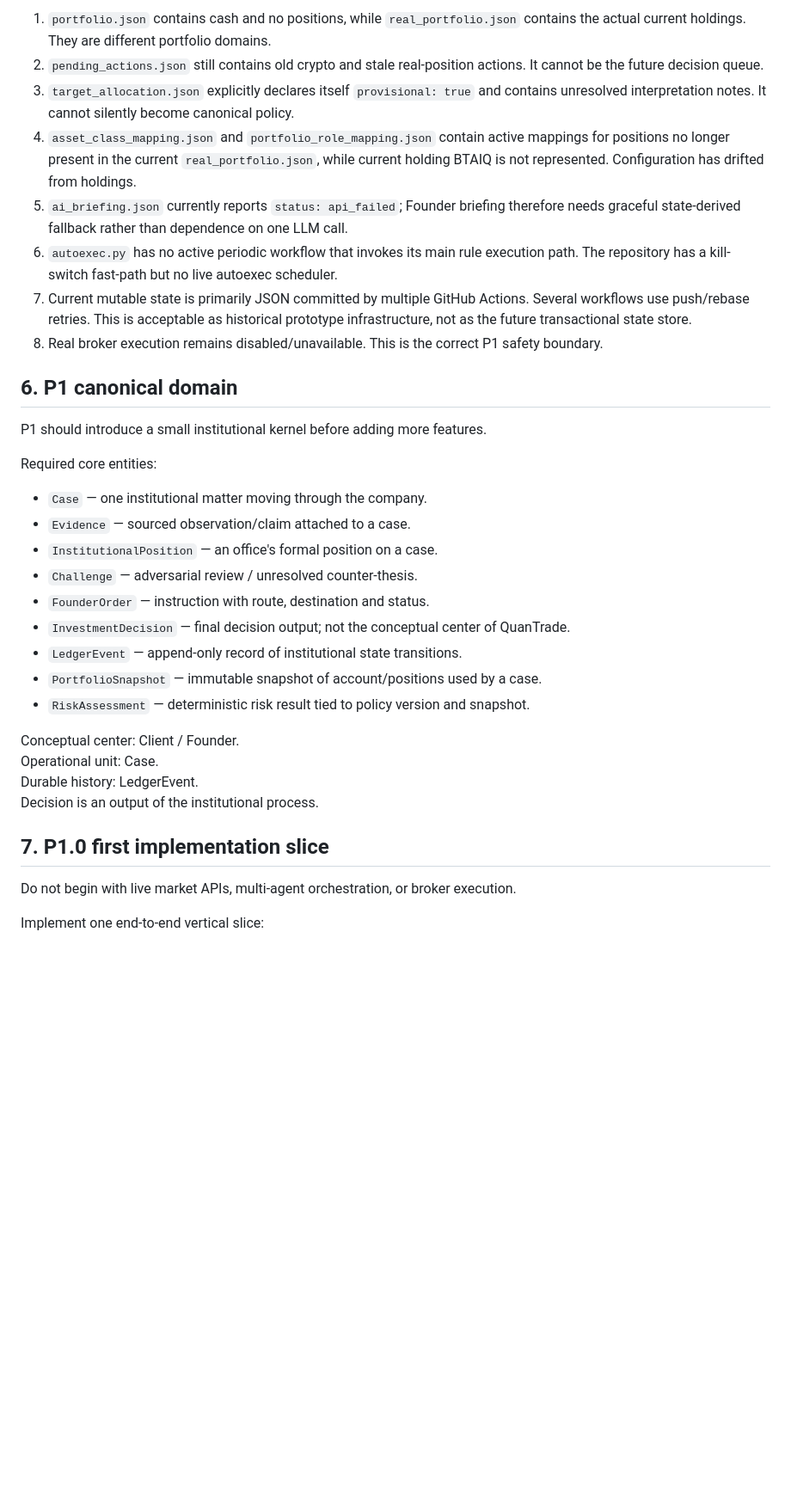
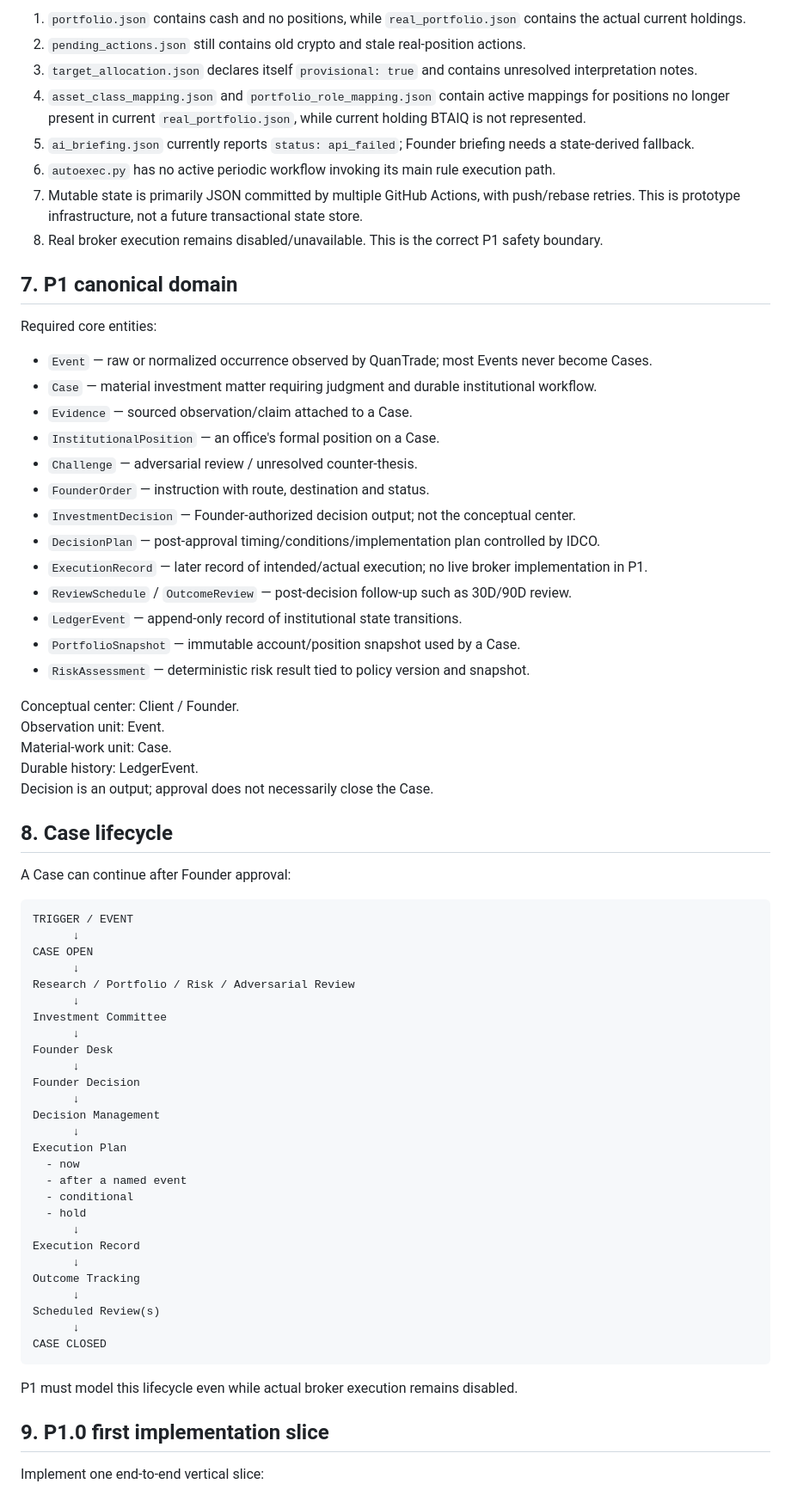
Before and after one commit to ringoincidents/quantrade, a Markdown page: P0_5_VISION_IMPLEMENTATION_GAP_AUDIT.md, the part around one of its changes. Shown at 86% size. Drawn GitHub-style; blank space fills up the shorter version.

Commit message:
Refine P0.5 around selective case escalation and post-decision lifecycle

````diff
--- a/P0_5_VISION_IMPLEMENTATION_GAP_AUDIT.md
+++ b/P0_5_VISION_IMPLEMENTATION_GAP_AUDIT.md
@@ -75,37 +102,74 @@ These may remain during migration until replacements are validated.
 
-1. `portfolio.json` contains cash and no positions, while `real_portfolio.json` contains the actual current holdings. They are different portfolio domains.
-2. `pending_actions.json` still contains old crypto and stale real-position actions. It cannot be the future decision queue.
-3. `target_allocation.json` explicitly declares itself `provisional: true` and contains unresolved interpretation notes. It cannot silently become canonical policy.
-4. `asset_class_mapping.json` and `portfolio_role_mapping.json` contain active mappings for positions no longer present in the current `real_portfolio.json`, while current holding BTAIQ is not represented. Configuration has drifted from holdings.
-5. `ai_briefing.json` currently reports `status: api_failed`; Founder briefing therefore needs graceful state-derived fallback rather than dependence on one LLM call.
-6. `autoexec.py` has no active periodic workflow that invokes its main rule execution path. The repository has a kill-switch fast-path but no live autoexec scheduler.
-7. Current mutable state is primarily JSON committed by multiple GitHub Actions. Several workflows use push/rebase retries. This is acceptable as historical prototype infrastructure, not as the future transactional state store.
+1. `portfolio.json` contains cash and no positions, while `real_portfolio.json` contains the actual current holdings.
+2. `pending_actions.json` still contains old crypto and stale real-position actions.
+3. `target_allocation.json` declares itself `provisional: true` and contains unresolved interpretation notes.
+4. `asset_class_mapping.json` and `portfolio_role_mapping.json` contain active mappings for positions no longer present in current `real_portfolio.json`, while current holding BTAIQ is not represented.
+5. `ai_briefing.json` currently reports `status: api_failed`; Founder briefing needs a state-derived fallback.
+6. `autoexec.py` has no active periodic workflow invoking its main rule execution path.
+7. Mutable state is primarily JSON committed by multiple GitHub Actions, with push/rebase retries. This is prototype infrastructure, not a future transactional state store.
 8. Real broker execution remains disabled/unavailable. This is the correct P1 safety boundary.
 
-## 6. P1 canonical domain
-
-P1 should introduce a small institutional kernel before adding more features.
+## 7. P1 canonical domain
 
 Required core entities:
 
-- `Case` — one institutional matter moving through the company.
-- `Evidence` — sourced observation/claim attached to a case.
-- `InstitutionalPosition` — an office's formal position on a case.
+- `Event` — raw or normalized occurrence observed by QuanTrade; most Events never become Cases.
+- `Case` — material investment matter requiring judgment and durable institutional workflow.
+- `Evidence` — sourced observation/claim attached to a Case.
+- `InstitutionalPosition` — an office's formal position on a Case.
 - `Challenge` — adversarial review / unresolved counter-thesis.
 - `FounderOrder` — instruction with route, destination and status.
-- `InvestmentDecision` — final decision output; not the conceptual center of QuanTrade.
+- `InvestmentDecision` — Founder-authorized decision output; not the conceptual center.
+- `DecisionPlan` — post-approval timing/conditions/implementation plan controlled by IDCO.
+- `ExecutionRecord` — later record of intended/actual execution; no live broker implementation in P1.
+- `ReviewSchedule` / `OutcomeReview` — post-decision follow-up such as 30D/90D review.
 - `LedgerEvent` — append-only record of institutional state transitions.
-- `PortfolioSnapshot` — immutable snapshot of account/positions used by a case.
+- `PortfolioSnapshot` — immutable account/position snapshot used by a Case.
 - `RiskAssessment` — deterministic risk result tied to policy version and snapshot.
 
 Conceptual center: Client / Founder.
-Operational unit: Case.
+Observation unit: Event.
+Material-work unit: Case.
 Durable history: LedgerEvent.
-Decision is an output of the institutional process.
+Decision is an output; approval does not necessarily close the Case.
 
-## 7. P1.0 first implementation slice
+## 8. Case lifecycle
 
-Do not begin with live market APIs, multi-agent orchestration, or broker execution.
+A Case can continue after Founder approval:
+
+```
+TRIGGER / EVENT
+      ↓
+CASE OPEN
+      ↓
+Research / Portfolio / Risk / Adversarial Review
+      ↓
+Investment Committee
+      ↓
+Founder Desk
+      ↓
+Founder Decision
+      ↓
+Decision Management
+      ↓
+Execution Plan
+  - now
+  - after a named event
+  - conditional
+  - hold
+      ↓
+Execution Record
+      ↓
+Outcome Tracking
+      ↓
+Scheduled Review(s)
+      ↓
+CASE CLOSED
+```
+
+P1 must model this lifecycle even while actual broker execution remains disabled.
+
+## 9. P1.0 first implementation slice
 
 Implement one end-to-end vertical slice:
 
````
Also changed, not shown: other parts of P0_5_VISION_IMPLEMENTATION_GAP_AUDIT.md (+79 -40 lines).
